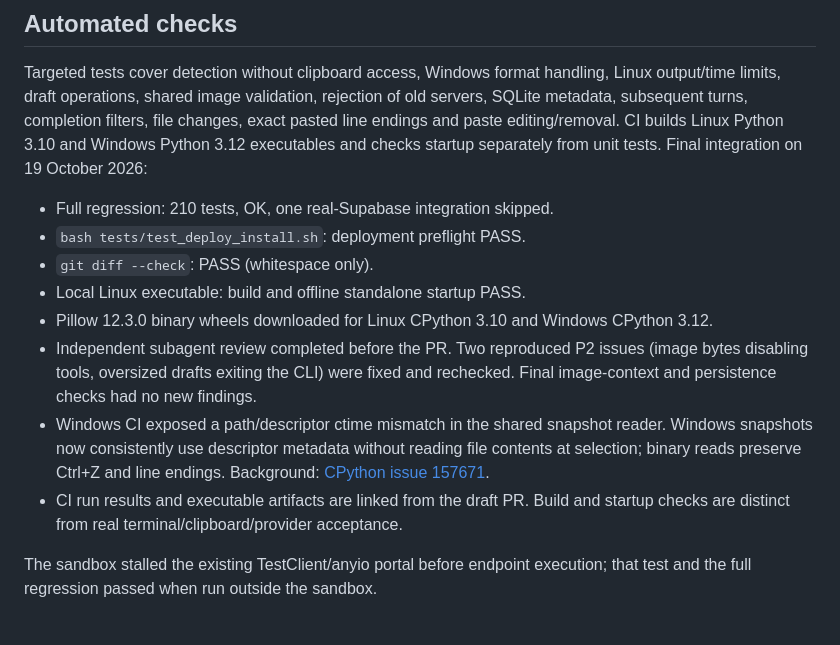
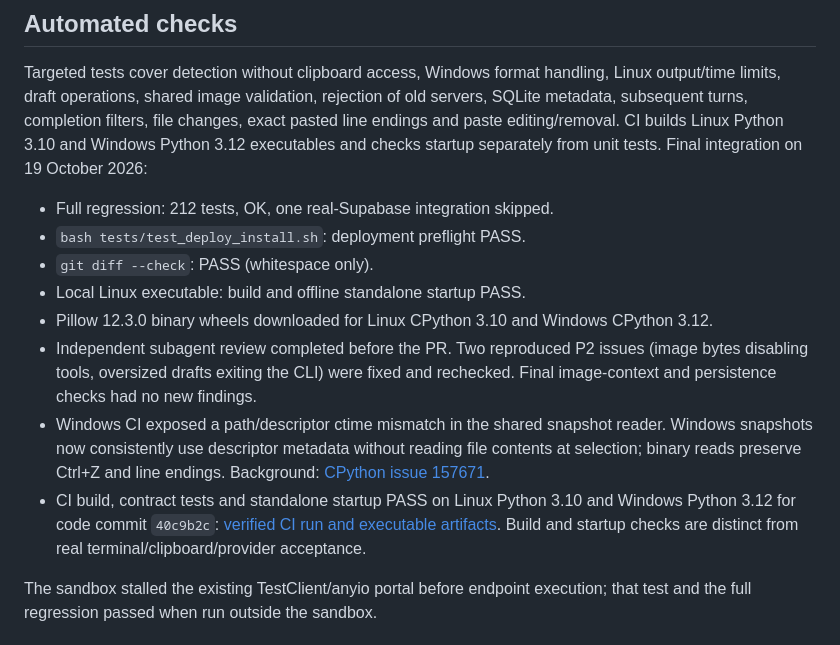
Before and after one commit to KoTeKaaa/Gemini_CLI, a Markdown page: docs/s1-validation.md, the part around the change. GitHub-like rendering.

Commit message:
Record verified Linux and Windows input builds

```diff
--- a/docs/s1-validation.md
+++ b/docs/s1-validation.md
@@ -14,7 +14,7 @@ exact pasted line endings and paste editing/removal. CI builds Linux Python 3.10
 and Windows Python 3.12 executables and checks startup separately from unit tests.
 Final integration on 19 October 2026:
 
-- Full regression: 210 tests, OK, one real-Supabase integration skipped.
+- Full regression: 212 tests, OK, one real-Supabase integration skipped.
 - `bash tests/test_deploy_install.sh`: deployment preflight PASS.
 - `git diff --check`: PASS (whitespace only).
 - Local Linux executable: build and offline standalone startup PASS.
@@ -26,7 +26,9 @@ Final integration on 19 October 2026:
   Windows snapshots now consistently use descriptor metadata without reading file
   contents at selection; binary reads preserve Ctrl+Z and line endings. Background:
   [CPython issue 157671](https://github.com/python/cpython/issues/157671).
-- CI run results and executable artifacts are linked from the draft PR. Build and
+- CI build, contract tests and standalone startup PASS on Linux Python 3.10 and
+  Windows Python 3.12 for code commit `40c9b2c`:
+  [verified CI run and executable artifacts](https://github.com/KoTeKaaa/Gemini_CLI/actions/runs/39228748559). Build and
   startup checks are distinct from real terminal/clipboard/provider acceptance.
 
 The sandbox stalled the existing TestClient/anyio portal before endpoint execution;
```
